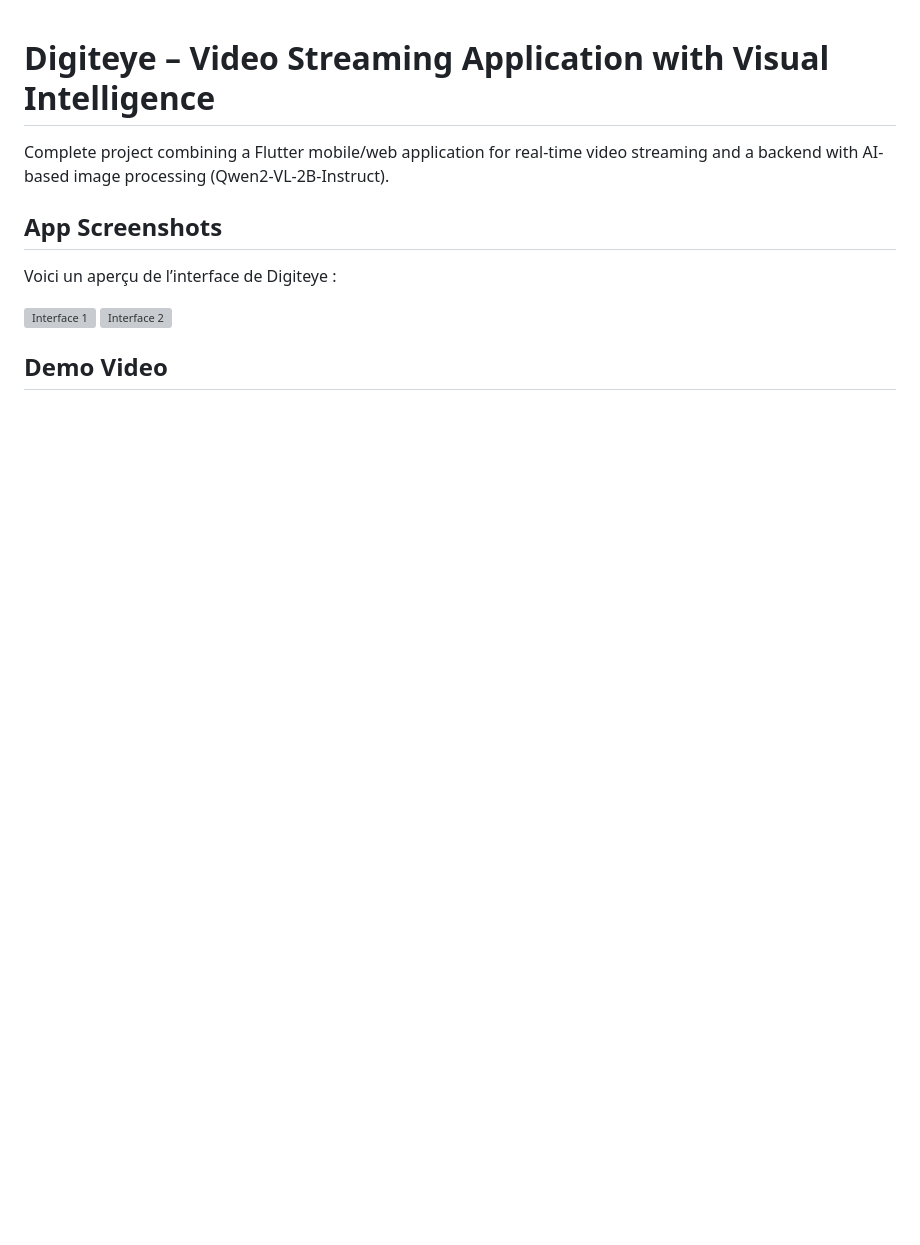
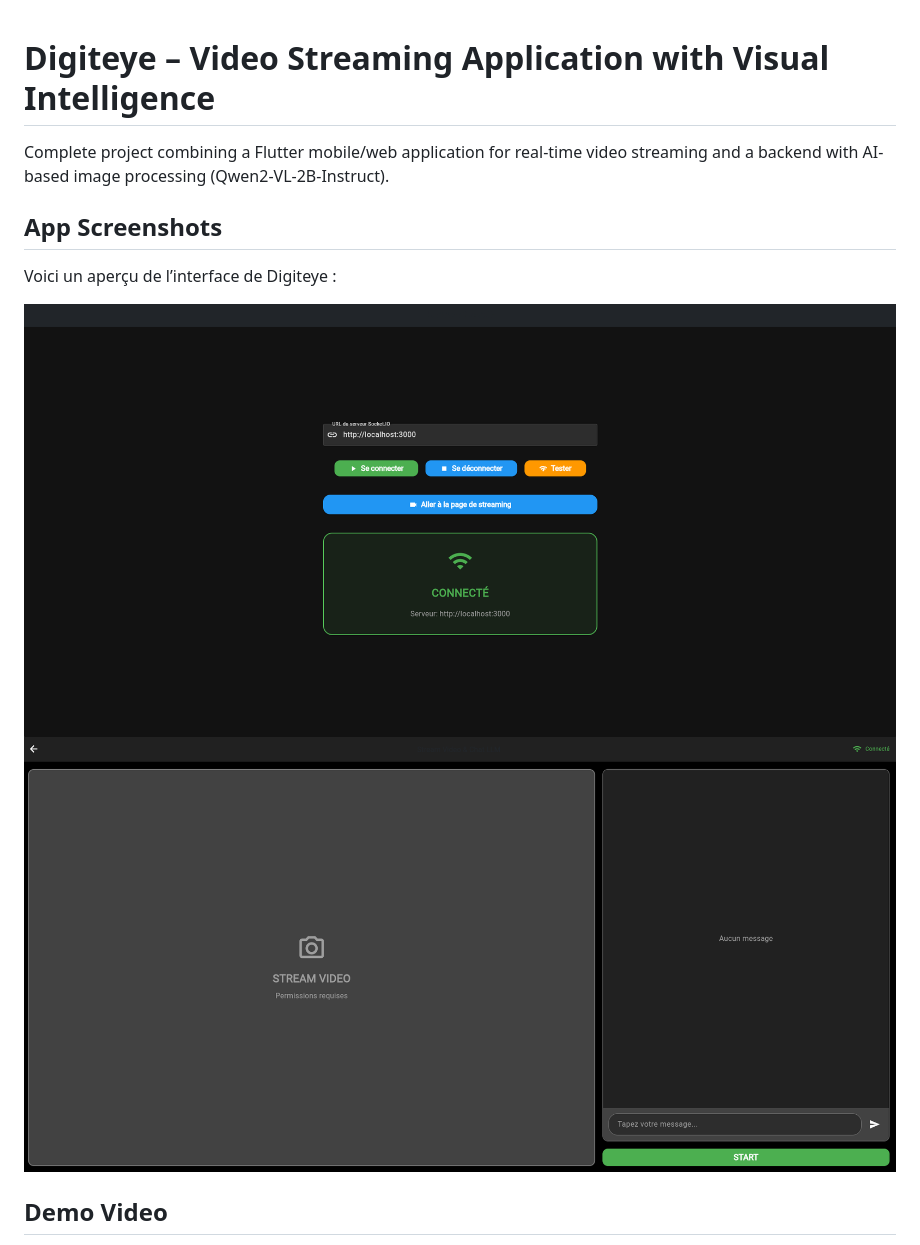
Before and after one commit to Astramat/Digiteye, a Markdown page: README.md, the part around one of its changes. GitHub-like rendering; blank space fills up the shorter version; grey boxes are pictures that could not be loaded.

Commit message:
feat: add features

```diff
--- a/README.md
+++ b/README.md
@@ -6,8 +6,8 @@ Complete project combining a Flutter mobile/web application for real-time video
 
 Voici un aperçu de l’interface de Digiteye :
 
-![Interface 1](https://github.com/Astramat/Digiteye/image/image_1.png)
-![Interface 2](https://github.com/Astramat/Digiteye/image/image_2.png)
+![Interface 1](https://github.com/Astramat/Digiteye/blob/main/image/image_1.png)
+![Interface 2](https://github.com/Astramat/Digiteye/blob/main/image/image_2.png)
 
 ## Demo Video
 
```
Also changed, not shown: other parts of README.md (+1 -1 lines).
